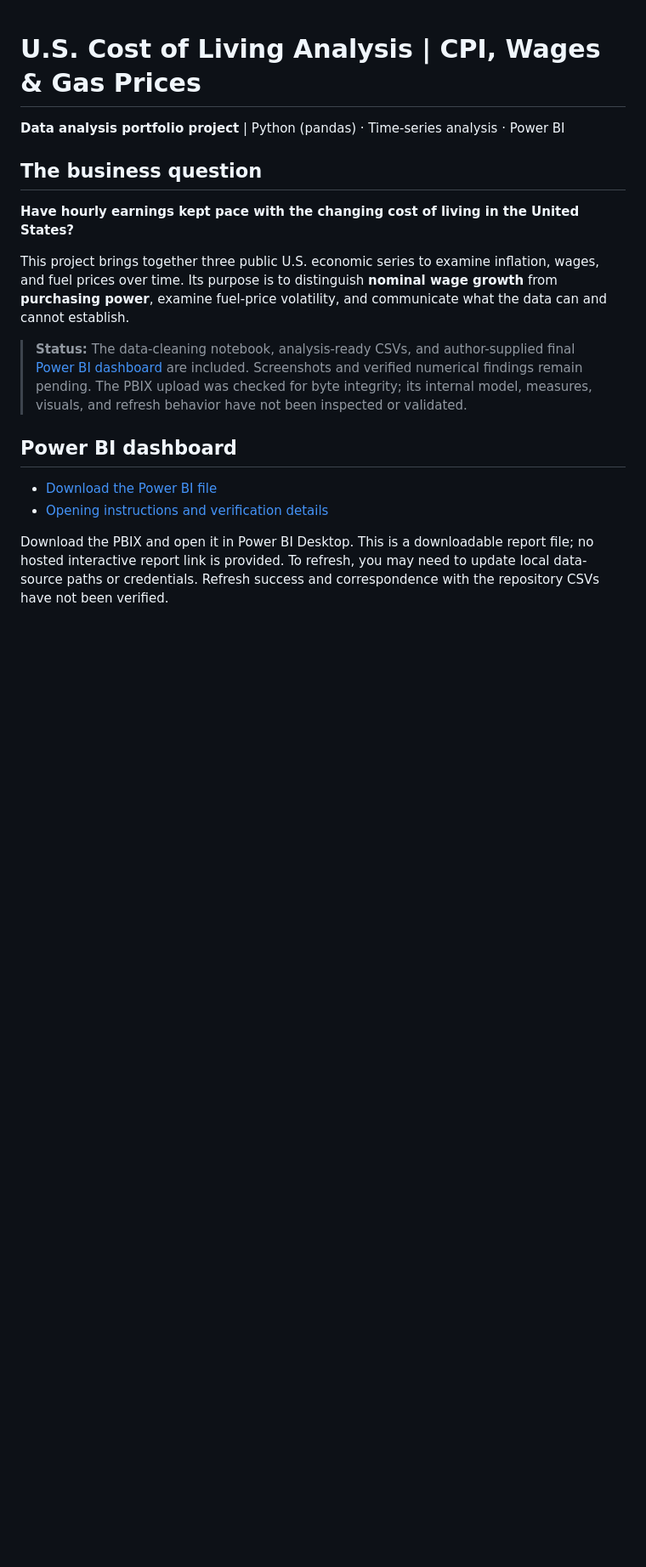
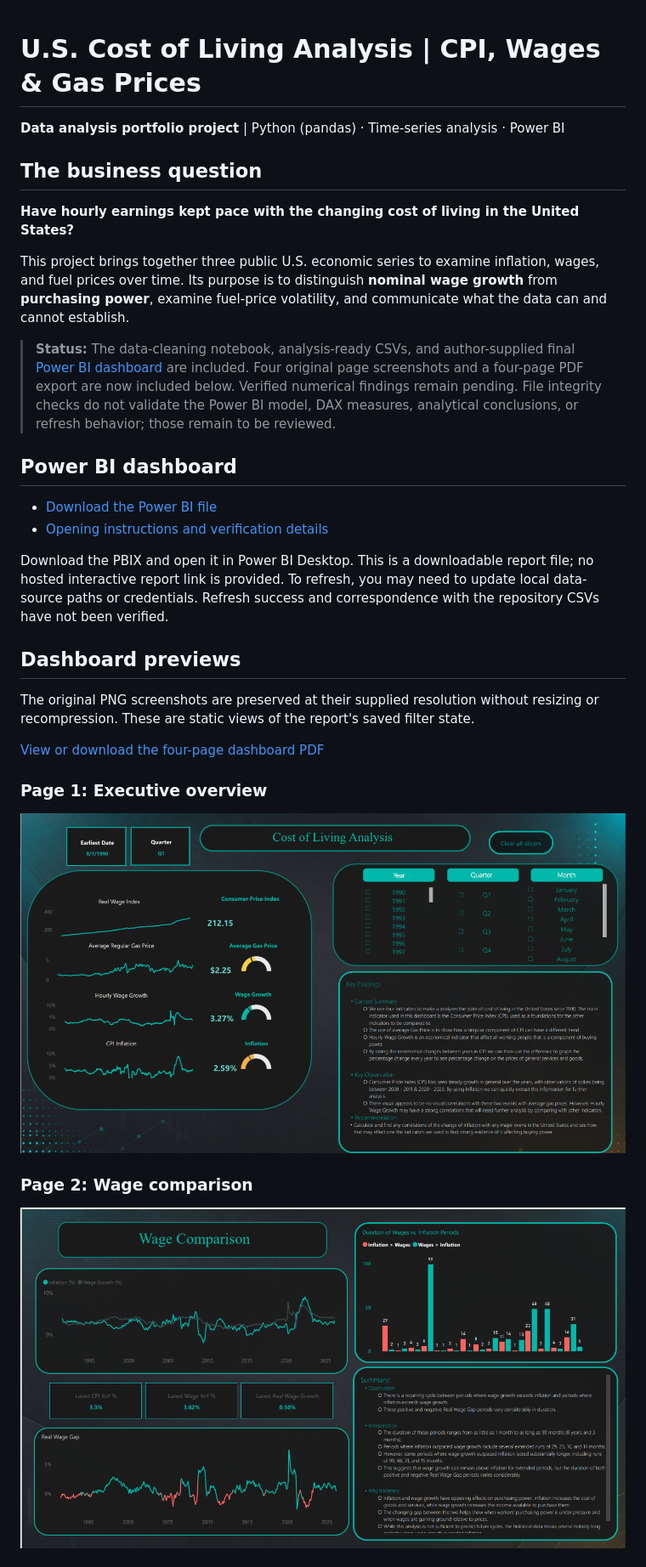
Before and after one commit to JavierP20/cost-of-living-analysis-2026, a Markdown page: README.md, the part around one of its changes. Shown at 85% size. Drawn GitHub-style; pictures changed too: screenshots/executive_overview.png (added), screenshots/wage_comparison.png (added); blank space fills up the shorter version.

Commit message:
Add original dashboard screenshots and PDF with review notes

```diff
--- a/README.md
+++ b/README.md
@@ -8,7 +8,7 @@
 
 This project brings together three public U.S. economic series to examine inflation, wages, and fuel prices over time. Its purpose is to distinguish **nominal wage growth** from **purchasing power**, examine fuel-price volatility, and communicate what the data can and cannot establish.
 
-> **Status:** The data-cleaning notebook, analysis-ready CSVs, and author-supplied final [Power BI dashboard](powerbi/cost_of_living_dashboard.pbix) are included. Screenshots and verified numerical findings remain pending. The PBIX upload was checked for byte integrity; its internal model, measures, visuals, and refresh behavior have not been inspected or validated.
+> **Status:** The data-cleaning notebook, analysis-ready CSVs, and author-supplied final [Power BI dashboard](powerbi/cost_of_living_dashboard.pbix) are included. Four original page screenshots and a four-page PDF export are now included below. Verified numerical findings remain pending. File integrity checks do not validate the Power BI model, DAX measures, analytical conclusions, or refresh behavior; those remain to be reviewed.
 
 ## Power BI dashboard
 
@@ -16,3 +16,18 @@ This project brings together three public U.S. economic series to examine inflat
 - [Opening instructions and verification details](powerbi/README.md)
 
 Download the PBIX and open it in Power BI Desktop. This is a downloadable report file; no hosted interactive report link is provided. To refresh, you may need to update local data-source paths or credentials. Refresh success and correspondence with the repository CSVs have not been verified.
+
+## Dashboard previews
+
+The original PNG screenshots are preserved at their supplied resolution without resizing or recompression. These are static views of the report's saved filter state.
+
+[View or download the four-page dashboard PDF](exports/cost_of_living_dashboard.pdf)
+
+### Page 1: Executive overview
+
+![Executive overview of CPI, wages, and gasoline prices](screenshots/executive_overview.png)
+
+### Page 2: Wage comparison
+
+![Wage comparison, inflation, and real wage gap](screenshots/wage_comparison.png)
+
```
Also changed, not shown: other parts of README.md (+21 -1 lines), exports/README.md (+10 -13 lines), powerbi/README.md (+1 -1 lines), screenshots/gas_prices_vs_inflation.png (added), screenshots/purchasing_power.png (added), 1 other file.
